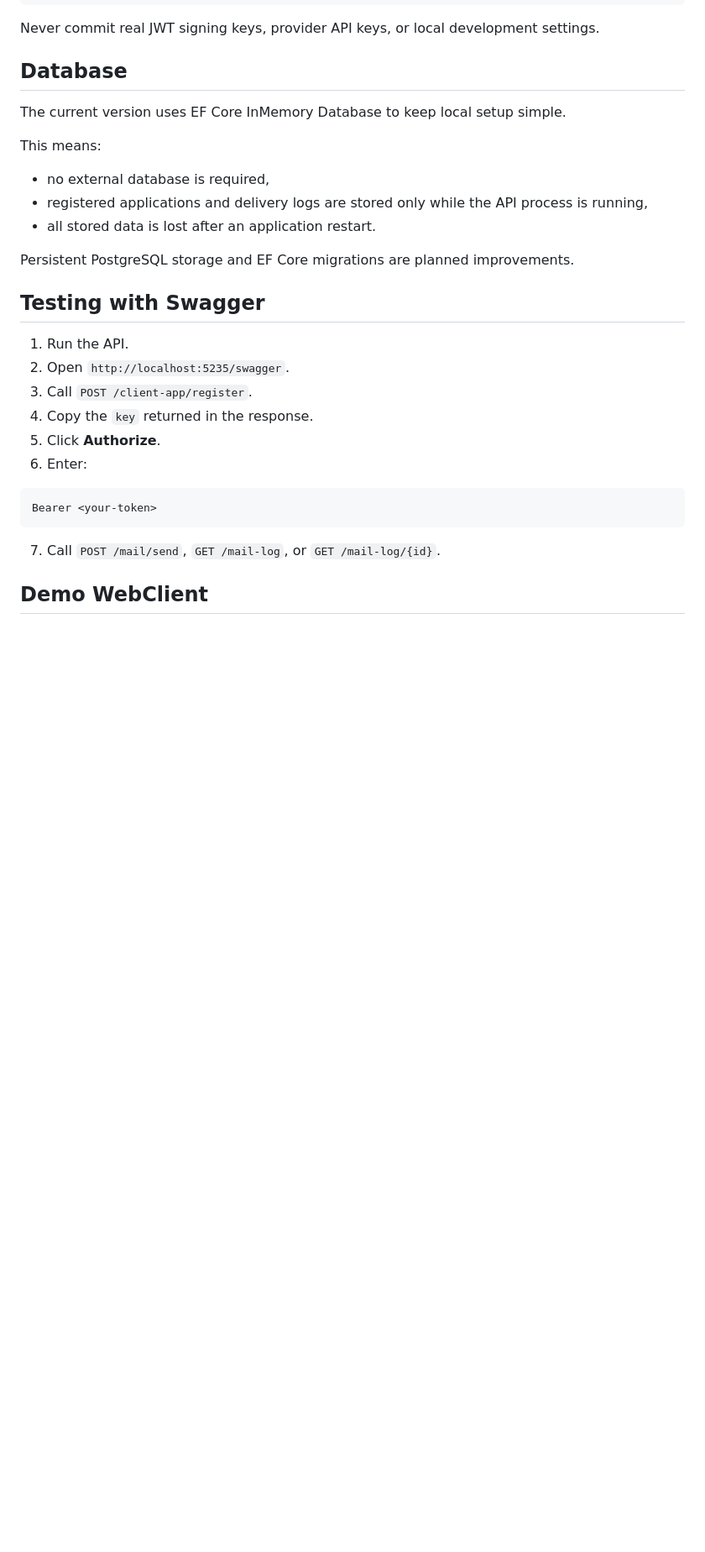
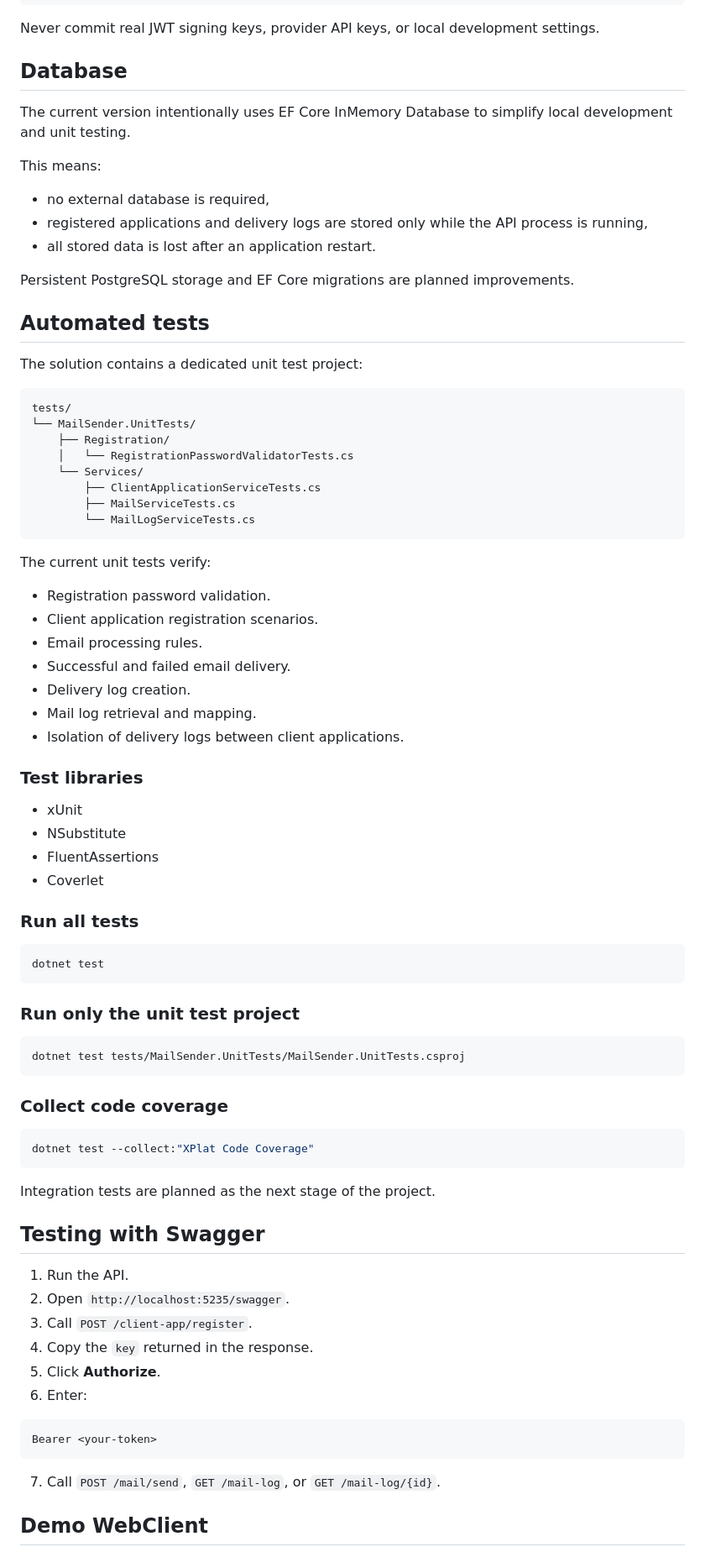
Before and after one commit to Krystianh14/MailSender, a Markdown page: README.md, the part around one of its changes. Shown at 84% size. Drawn GitHub-style; blank space fills up the shorter version.

Commit message:
docs: updated updated README

````diff
--- a/README.md
+++ b/README.md
@@ -296,7 +308,7 @@ Never commit real JWT signing keys, provider API keys, or local development sett
 
 ## Database
 
-The current version uses EF Core InMemory Database to keep local setup simple.
+The current version intentionally uses EF Core InMemory Database to simplify local development and unit testing.
 
 This means:
 
@@ -305,6 +317,58 @@ This means:
 - all stored data is lost after an application restart.
 
 Persistent PostgreSQL storage and EF Core migrations are planned improvements.
+
+## Automated tests
+
+The solution contains a dedicated unit test project:
+
+```text
+tests/
+└── MailSender.UnitTests/
+    ├── Registration/
+    │   └── RegistrationPasswordValidatorTests.cs
+    └── Services/
+        ├── ClientApplicationServiceTests.cs
+        ├── MailServiceTests.cs
+        └── MailLogServiceTests.cs
+```
+
+The current unit tests verify:
+
+- Registration password validation.
+- Client application registration scenarios.
+- Email processing rules.
+- Successful and failed email delivery.
+- Delivery log creation.
+- Mail log retrieval and mapping.
+- Isolation of delivery logs between client applications.
+
+### Test libraries
+
+- xUnit
+- NSubstitute
+- FluentAssertions
+- Coverlet
+
+### Run all tests
+
+```bash
+dotnet test
+```
+
+### Run only the unit test project
+
+```bash
+dotnet test tests/MailSender.UnitTests/MailSender.UnitTests.csproj
+```
+
+### Collect code coverage
+
+```bash
+dotnet test --collect:"XPlat Code Coverage"
+```
+
+Integration tests are planned as the next stage of the project.
 
 ## Testing with Swagger
 
````
Also changed, not shown: other parts of README.md (+12 -0 lines).
